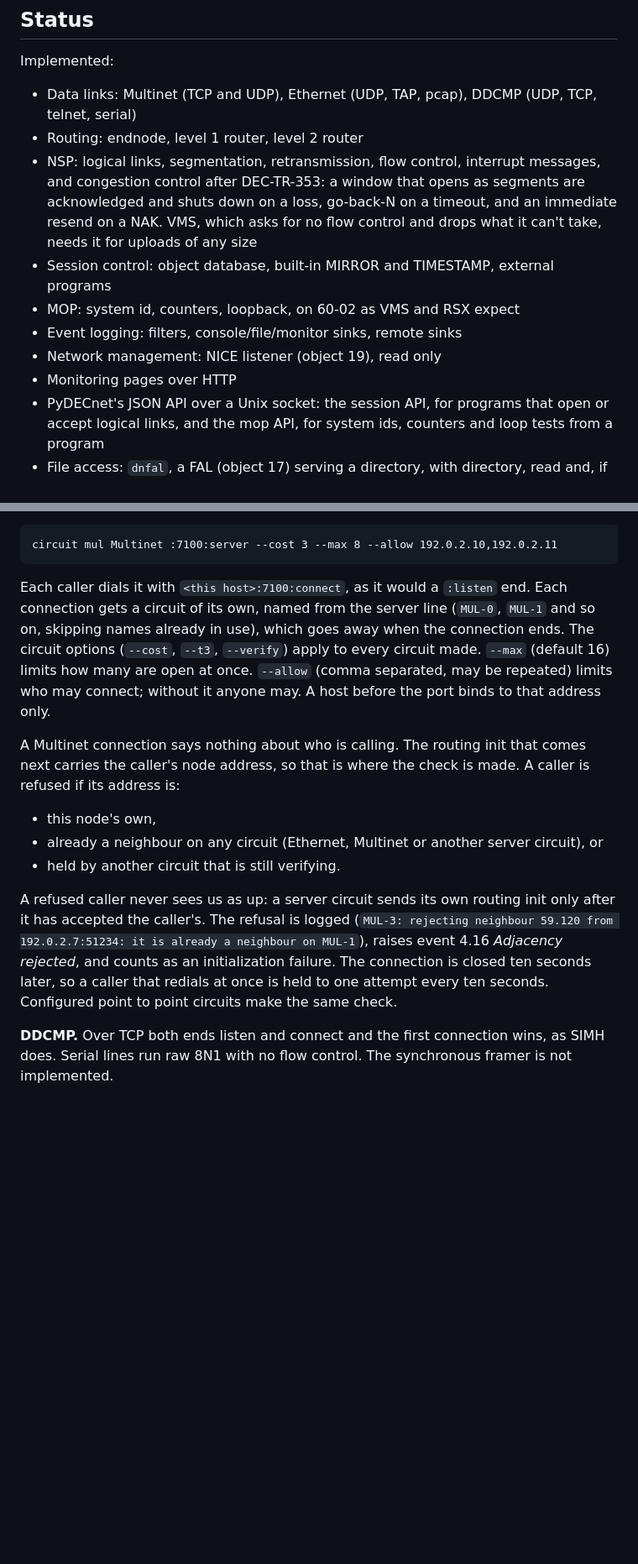
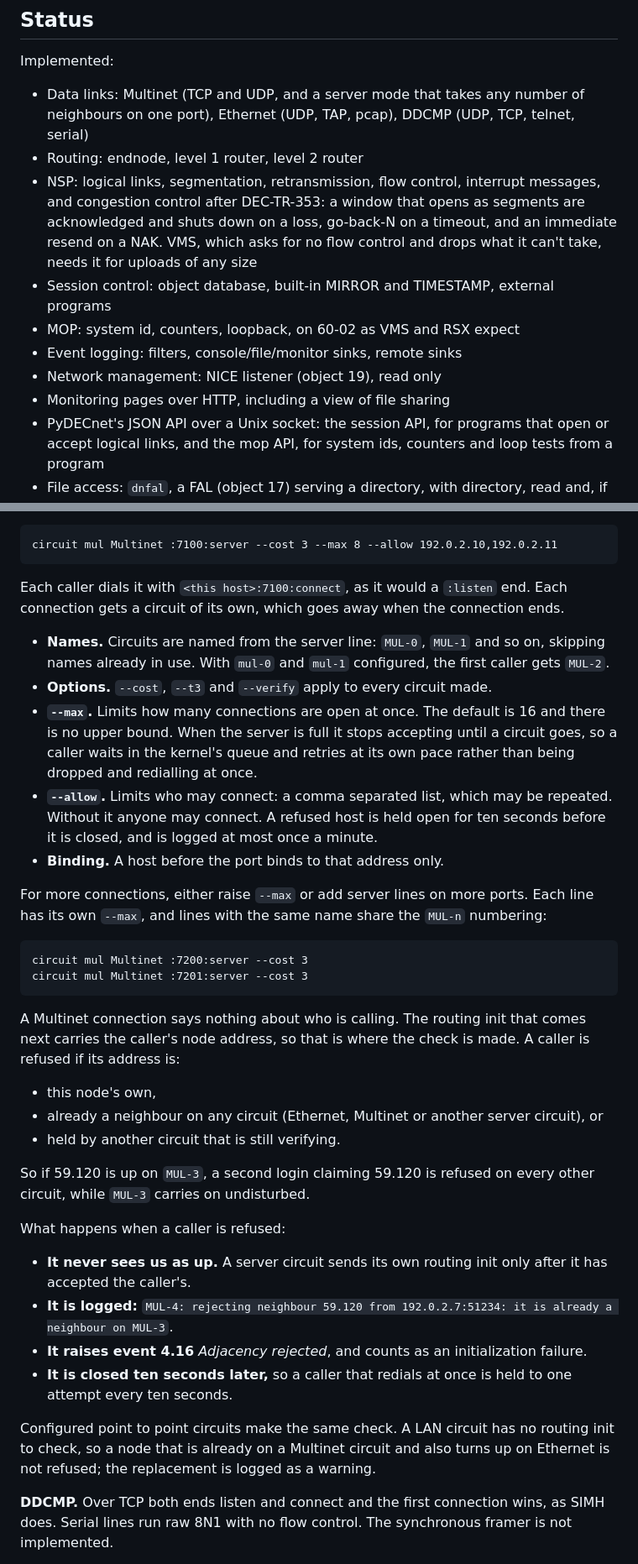
Before and after one commit to RichardPar/cppdecnet, a Markdown page: README.md, 2 parts joined by grey strips. Shown at 84% size. Rendered like a GitHub page; blank space fills up the shorter version.

````diff
--- a/README.md
+++ b/README.md
@@ -28,7 +28,8 @@ gateway between a local Ethernet segment and the rest of the network.
 
 Implemented:
 
-- Data links: Multinet (TCP and UDP), Ethernet (UDP, TAP, pcap), DDCMP
+- Data links: Multinet (TCP and UDP, and a server mode that takes any
+  number of neighbours on one port), Ethernet (UDP, TAP, pcap), DDCMP
   (UDP, TCP, telnet, serial)
 - Routing: endnode, level 1 router, level 2 router
 - NSP: logical links, segmentation, retransmission, flow control,
@@ -42,7 +43,7 @@ Implemented:
 - MOP: system id, counters, loopback, on 60-02 as VMS and RSX expect
 - Event logging: filters, console/file/monitor sinks, remote sinks
 - Network management: NICE listener (object 19), read only
-- Monitoring pages over HTTP
+- Monitoring pages over HTTP, including a view of file sharing
 - PyDECnet's JSON API over a Unix socket: the session API, for programs
   that open or accept logical links, and the mop API, for system ids,
   counters and loop tests from a program
@@ -146,13 +147,33 @@ circuit mul Multinet :7100:server --cost 3 --max 8 --allow 192.0.2.10,192.0.2.11
 ```
 
 Each caller dials it with `<this host>:7100:connect`, as it would a
-`:listen` end. Each connection gets a circuit of its own, named from the
-server line (`MUL-0`, `MUL-1` and so on, skipping names already in use),
-which goes away when the connection ends. The circuit options (`--cost`,
-`--t3`, `--verify`) apply to every circuit made. `--max` (default 16)
-limits how many are open at once. `--allow` (comma separated, may be
-repeated) limits who may connect; without it anyone may. A host before
-the port binds to that address only.
+`:listen` end. Each connection gets a circuit of its own, which goes away
+when the connection ends.
+
+- **Names.** Circuits are named from the server line: `MUL-0`, `MUL-1`
+  and so on, skipping names already in use. With `mul-0` and `mul-1`
+  configured, the first caller gets `MUL-2`.
+- **Options.** `--cost`, `--t3` and `--verify` apply to every circuit
+  made.
+- **`--max`.** Limits how many connections are open at once. The default
+  is 16 and there is no upper bound. When the server is full it stops
+  accepting until a circuit goes, so a caller waits in the kernel's queue
+  and retries at its own pace rather than being dropped and redialling at
+  once.
+- **`--allow`.** Limits who may connect: a comma separated list, which
+  may be repeated. Without it anyone may connect. A refused host is held
+  open for ten seconds before it is closed, and is logged at most once a
+  minute.
+- **Binding.** A host before the port binds to that address only.
+
+For more connections, either raise `--max` or add server lines on more
+ports. Each line has its own `--max`, and lines with the same name share
+the `MUL-n` numbering:
+
+```
+circuit mul Multinet :7200:server --cost 3
+circuit mul Multinet :7201:server --cost 3
+```
 
 A Multinet connection says nothing about who is calling. The routing init
 that comes next carries the caller's node address, so that is where the
@@ -163,13 +184,24 @@ check is made. A caller is refused if its address is:
   server circuit), or
 - held by another circuit that is still verifying.
 
-A refused caller never sees us as up: a server circuit sends its own
-routing init only after it has accepted the caller's. The refusal is
-logged (`MUL-3: rejecting neighbour 59.120 from 192.0.2.7:51234: it is
-already a neighbour on MUL-1`), raises event 4.16 *Adjacency rejected*,
-and counts as an initialization failure. The connection is closed ten
-seconds later, so a caller that redials at once is held to one attempt
-every ten seconds. Configured point to point circuits make the same check.
+So if 59.120 is up on `MUL-3`, a second login claiming 59.120 is refused
+on every other circuit, while `MUL-3` carries on undisturbed.
+
+What happens when a caller is refused:
+
+- **It never sees us as up.** A server circuit sends its own routing init
+  only after it has accepted the caller's.
+- **It is logged:** `MUL-4: rejecting neighbour 59.120 from
+  192.0.2.7:51234: it is already a neighbour on MUL-3`.
+- **It raises event 4.16** *Adjacency rejected*, and counts as an
+  initialization failure.
+- **It is closed ten seconds later,** so a caller that redials at once is
+  held to one attempt every ten seconds.
+
+Configured point to point circuits make the same check. A LAN circuit
+has no routing init to check, so a node that is already on a Multinet
+circuit and also turns up on Ethernet is not refused; the replacement is
+logged as a warning.
 
 **DDCMP.** Over TCP both ends listen and connect and the first connection
 wins, as SIMH does. Serial lines run raw 8N1 with no flow control. The
````
Also changed, not shown: other parts of README.md (+56 -2 lines), doc/images/web-circuits.png (added), doc/images/web-counters.png (added), doc/images/web-dark.png (added), doc/images/web-files.png (added), doc/images/web-overview.png (added), doc/images/web-phone.png (added).
